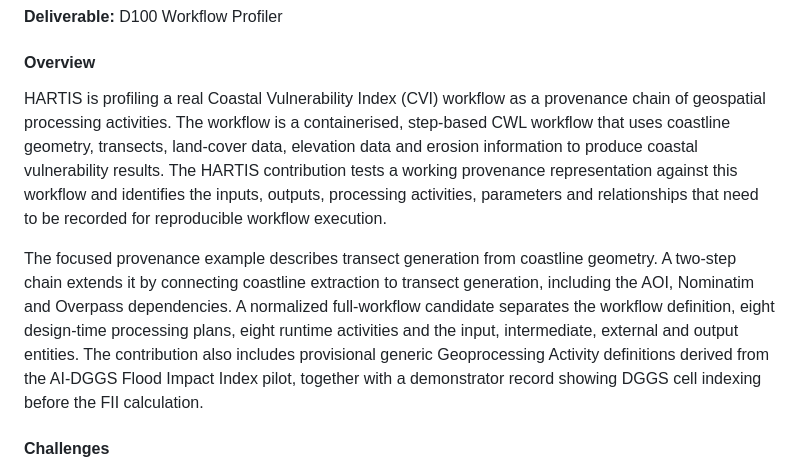
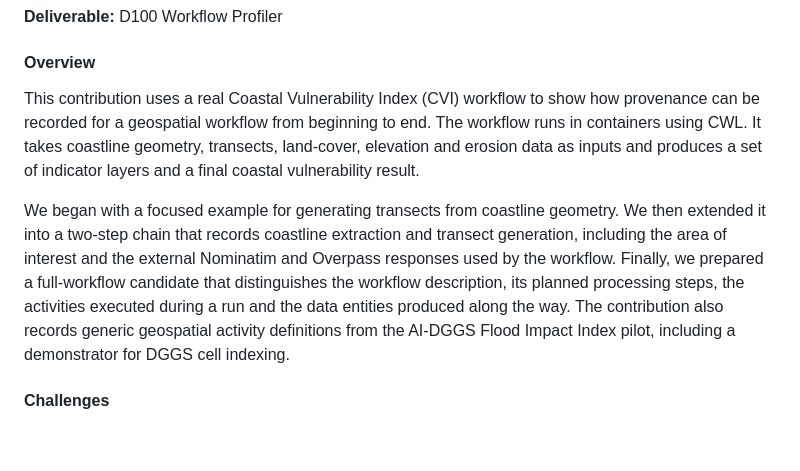
Before and after one commit to hartis-org/cvi-workflow, a Markdown page: ospd2026/report/d001-hartis-contribution.md, the part around one of its changes. GitHub-like rendering; blank space fills up the shorter version.

```diff
--- a/ospd2026/report/d001-hartis-contribution.md
+++ b/ospd2026/report/d001-hartis-contribution.md
@@ -12,9 +12,9 @@ Organisation: HARTIS Integrated Nautical Services P.C.
 
 #### Overview
 
-HARTIS is profiling a real Coastal Vulnerability Index (CVI) workflow as a provenance chain of geospatial processing activities. The workflow is a containerised, step-based CWL workflow that uses coastline geometry, transects, land-cover data, elevation data and erosion information to produce coastal vulnerability results. The HARTIS contribution tests a working provenance representation against this workflow and identifies the inputs, outputs, processing activities, parameters and relationships that need to be recorded for reproducible workflow execution.
+This contribution uses a real Coastal Vulnerability Index (CVI) workflow to show how provenance can be recorded for a geospatial workflow from beginning to end. The workflow runs in containers using CWL. It takes coastline geometry, transects, land-cover, elevation and erosion data as inputs and produces a set of indicator layers and a final coastal vulnerability result.
 
-The focused provenance example describes transect generation from coastline geometry. A two-step chain extends it by connecting coastline extraction to transect generation, including the AOI, Nominatim and Overpass dependencies. A normalized full-workflow candidate separates the workflow definition, eight design-time processing plans, eight runtime activities and the input, intermediate, external and output entities. The contribution also includes provisional generic Geoprocessing Activity definitions derived from the AI-DGGS Flood Impact Index pilot, together with a demonstrator record showing DGGS cell indexing before the FII calculation.
+We began with a focused example for generating transects from coastline geometry. We then extended it into a two-step chain that records coastline extraction and transect generation, including the area of interest and the external Nominatim and Overpass responses used by the workflow. Finally, we prepared a full-workflow candidate that distinguishes the workflow description, its planned processing steps, the activities executed during a run and the data entities produced along the way. The contribution also records generic geospatial activity definitions from the AI-DGGS Flood Impact Index pilot, including a demonstrator for DGGS cell indexing.
 
 #### Challenges
 
```
Also changed, not shown: other parts of ospd2026/report/d001-hartis-contribution.md (+25 -25 lines).
